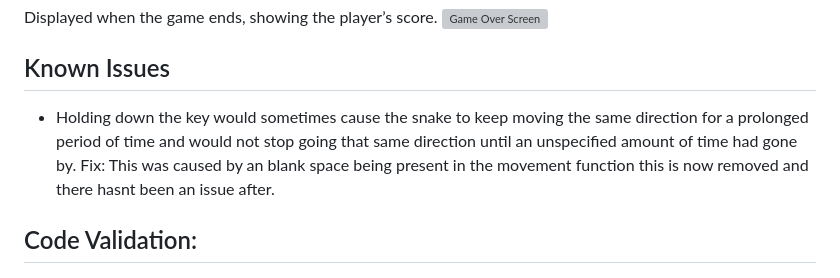
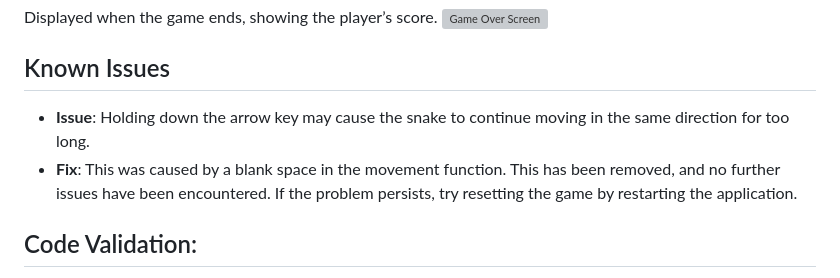
Before and after one commit to Seafzz/Snakepyt, a Markdown page: README.md, the part around the change. Rendered like a GitHub page; grey boxes are pictures that could not be loaded.

Commit message:
fix: more detailed description of the known issue and how it was fixed

```diff
--- a/README.md
+++ b/README.md
@@ -81,8 +81,8 @@ Displayed when the game ends, showing the player’s score.
 
 
 ## Known Issues
- - Holding down the key would sometimes cause the snake to keep moving the same direction for a prolonged period of time and would not stop going that same direction until an unspecified amount of time had gone by.
-    Fix: This was caused by an blank space being present in the movement function this is now removed and there hasnt been an issue after.
+ - **Issue**: Holding down the arrow key may cause the snake to continue moving in the same direction for too long.
+- **Fix**: This was caused by a blank space in the movement function. This has been removed, and no further issues have been encountered. If the problem persists, try resetting the game by restarting the application.
 
 ## Code Validation:
 - The code has been validated using [pep8ci](https://pep8ci.herokuapp.com/).
```
